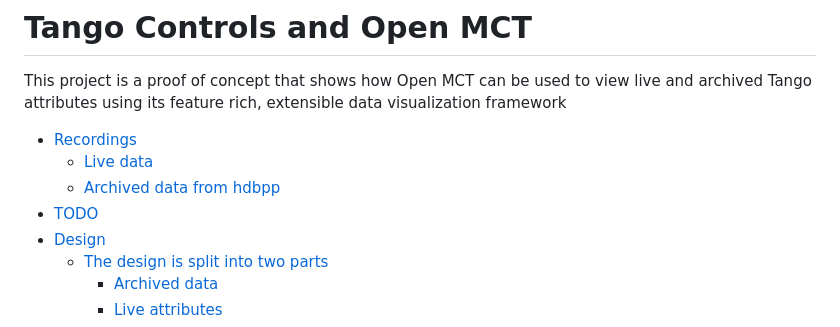
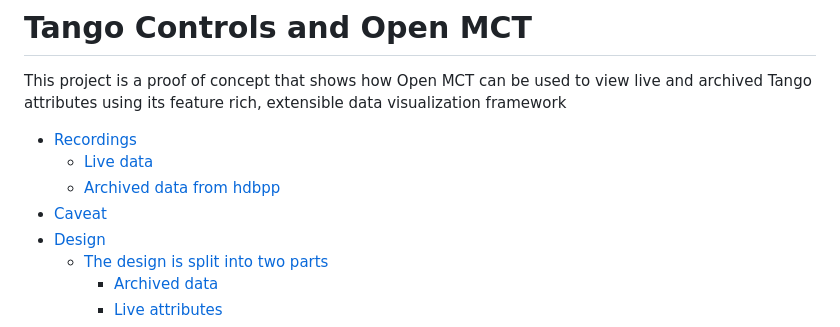
Before and after one commit to SKAJohanVenter/tangomct, a Markdown page: README.md, the part around the change. Rendered like a GitHub page.

Commit message:
Updated TOC

```diff
--- a/README.md
+++ b/README.md
@@ -8,7 +8,7 @@ This project is a proof of concept that shows how Open MCT can be used to view l
 - [Recordings](#recordings)
   - [Live data](#live-data)
   - [Archived data from hdbpp](#archived-data-from-hdbpp)
-- [TODO](#todo)
+- [Caveat](#caveat)
 - [Design](#design)
   - [The design is split into two parts](#the-design-is-split-into-two-parts)
     - [Archived data](#archived-data)
```
